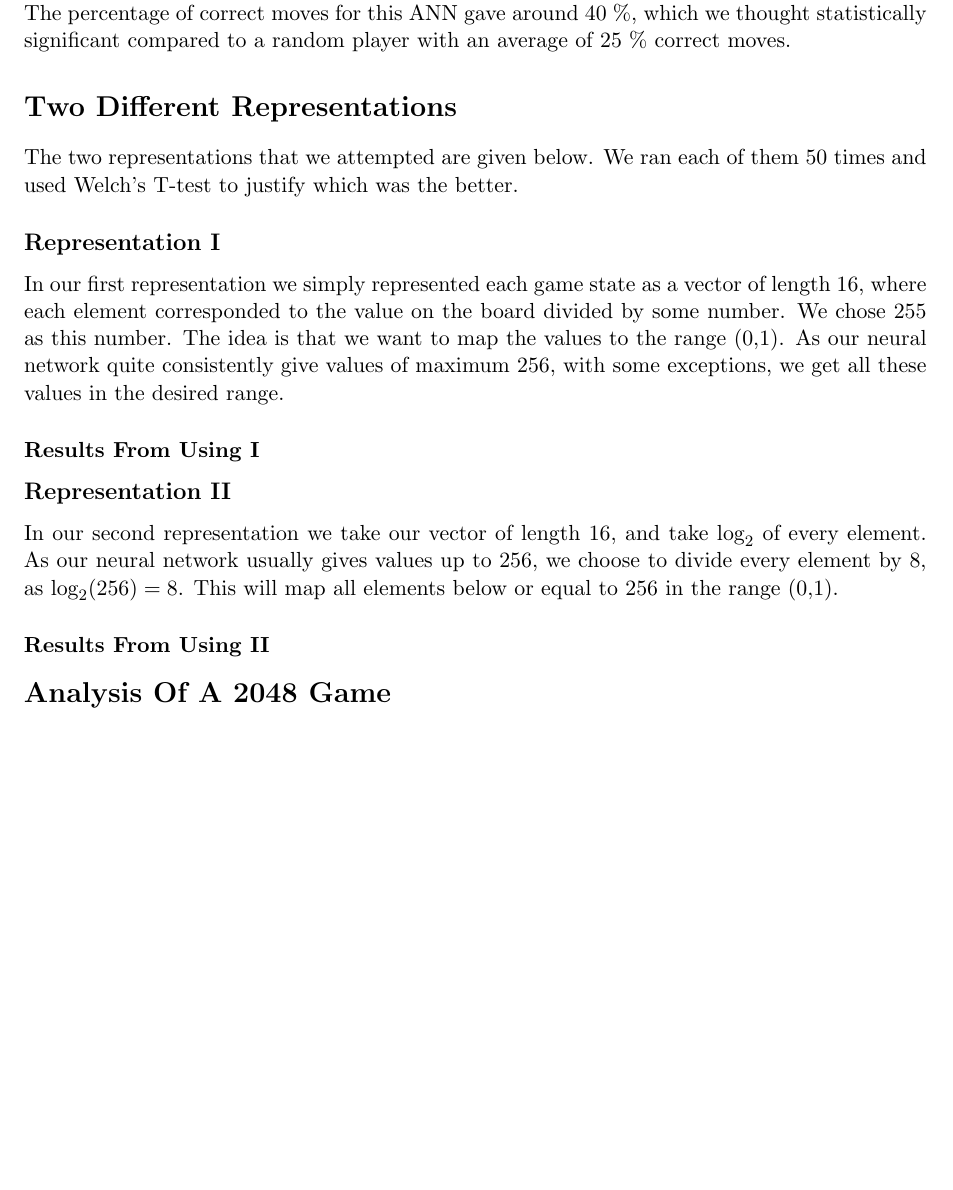
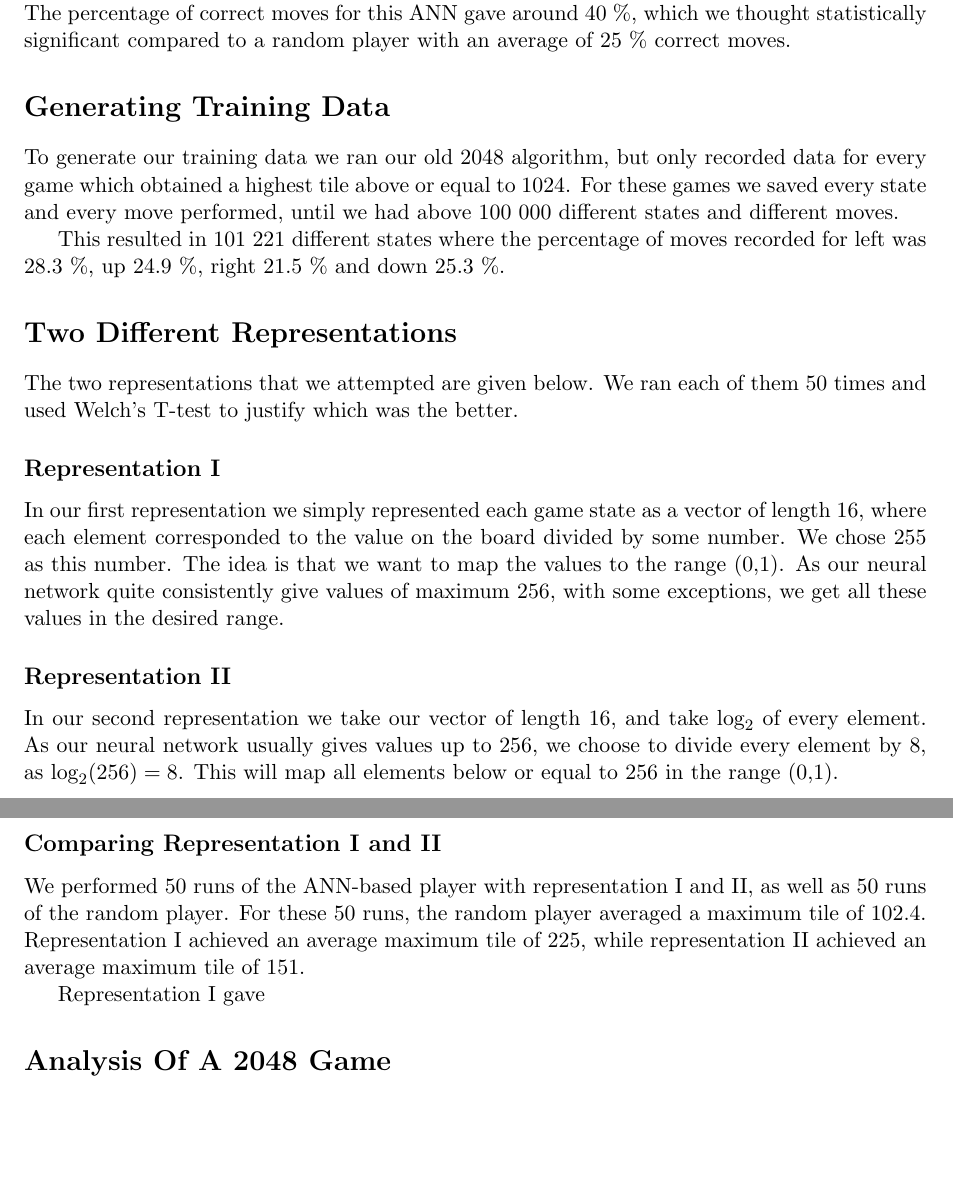
Before and after one commit to jchalvorsen/mnist, a LaTeX document (2048/report.tex): part of the page before the commit and two parts of pages 1 and 2 of 2 after it, the two joined at a grey line, cut so that both start at the same text, the shorter picture padded with empty space. Compiled offline with pdfLaTeX.

Commit message:
Added comparisons of rep 1 and 2 in the report

```diff
--- a/2048/report.tex
+++ b/2048/report.tex
@@ -20,18 +20,24 @@ Deep Learning for Game Playing }
 \section*{Designing Our ANN}
 For this module we based our ANN on our best ANN from the previous module. We used the sigmoid function as activation function and least squares as error function. For our net we used one layer with 12 nodes. We noticed that a learning rate of 0.2 worked well for our situation. The percentage of correct moves for this ANN gave around 40 $\%$, which we thought statistically significant compared to a random player with an average of 25 $\%$ correct moves.
 
+\section*{Generating Training Data}
+To generate our training data we ran our old 2048 algorithm, but only recorded data for every game which obtained a highest tile above or equal to 1024. For these games we saved every state and every move performed, until we had above 100 000 different states and different moves.
+
+This resulted in 101 221 different states where the percentage of moves recorded for left was 28.3 $\%$, up 24.9 $\%$, right 21.5 $\%$ and down 25.3 $\%$.
+
 \section*{Two Different Representations}
 The two representations that we attempted are given below. We ran each of them 50 times and used Welch's T-test to justify which was the better.
 
 \subsection*{Representation I}
 In our first representation we simply represented each game state as a vector of length 16, where each element corresponded to the value on the board divided by some number. We chose 255 as this number. The idea is that we want to map the values to the range (0,1). As our neural network quite consistently give values of maximum 256, with some exceptions, we get all these values in the desired range.
 
-\subsubsection*{Results From Using I}
-
 \subsection*{Representation II}
 In our second representation we take our vector of length 16, and take $\textrm{log}_2$ of every element. As our neural network usually gives values up to 256, we choose to divide every element by 8, as $\textrm{log}_2(256) = 8$. This will map all elements below or equal to 256 in the range (0,1).
 
-\subsubsection*{Results From Using II}
+\subsection*{Comparing Representation I and II}
+We performed 50 runs of the ANN-based player with representation I and II, as well as 50 runs of the random player. For these 50 runs, the random player averaged a maximum tile of 102.4. Representation I achieved an average maximum tile of 225, while representation II achieved an average maximum tile of 151.
+
+Representation I gave
 
 
 \section*{Analysis Of A 2048 Game}
```
